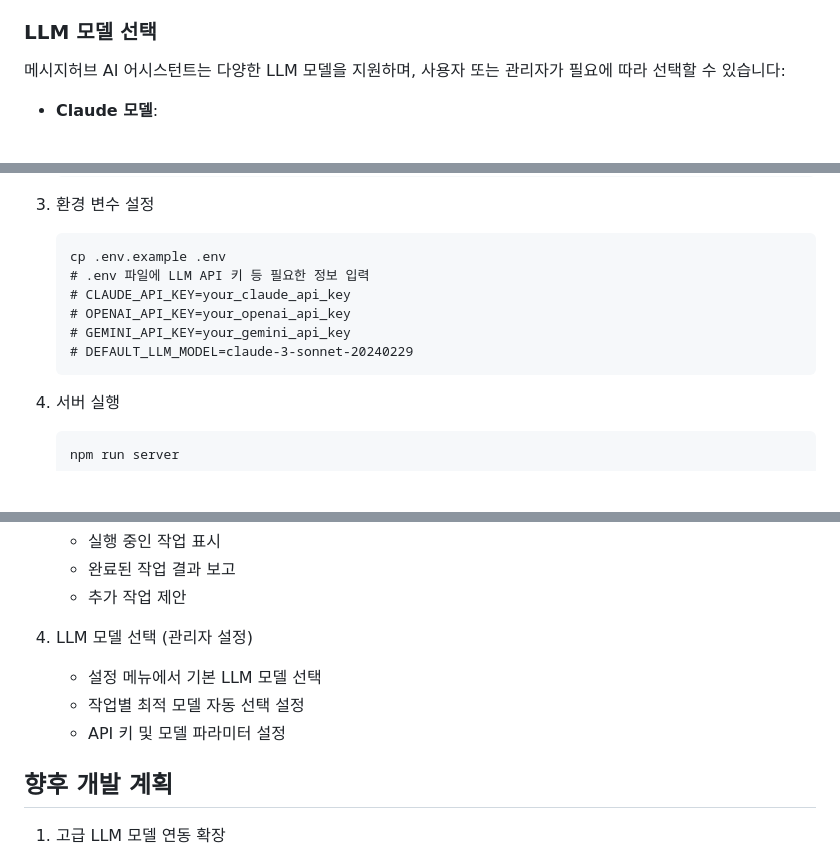
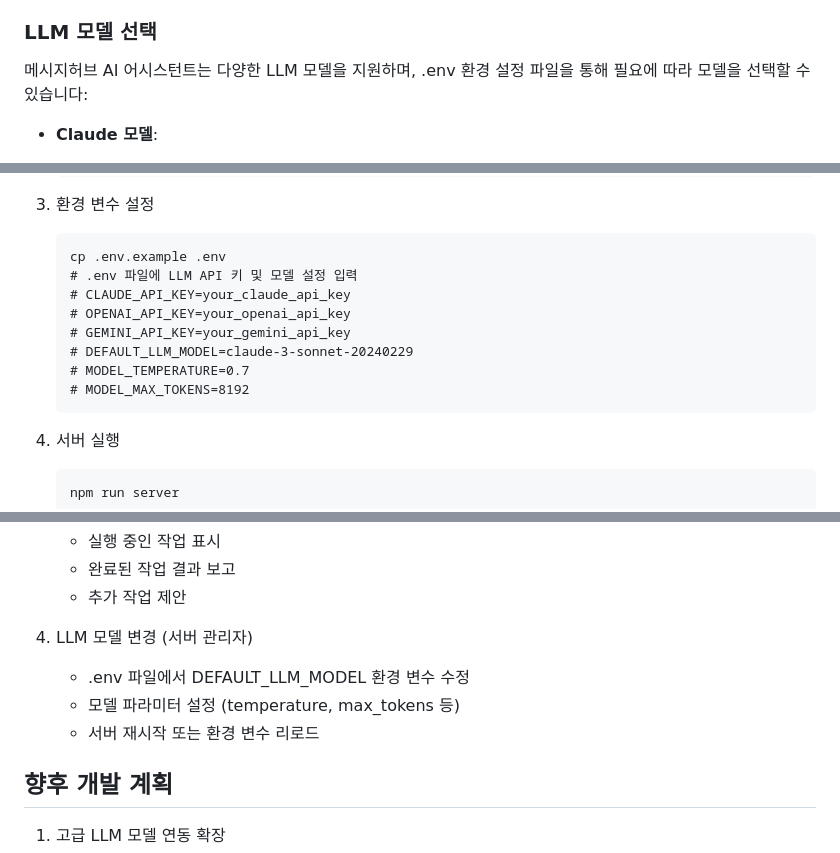
Before and after one commit to medialog-AX-TF/msghub2.0, a Markdown page: README.md, 3 parts joined by grey strips. Rendered like a GitHub page; blank space fills up the shorter version.

````diff
--- a/README.md
+++ b/README.md
@@ -28,7 +28,7 @@
 
 ### LLM 모델 선택
 
-메시지허브 AI 어시스턴트는 다양한 LLM 모델을 지원하며, 사용자 또는 관리자가 필요에 따라 선택할 수 있습니다:
+메시지허브 AI 어시스턴트는 다양한 LLM 모델을 지원하며, .env 환경 설정 파일을 통해 필요에 따라 모델을 선택할 수 있습니다:
 
 - **Claude 모델**:
   - Claude 3 Opus: 가장 강력한 추론 및 복잡한 작업 처리 능력
@@ -141,11 +142,13 @@ msghub/
 3. 환경 변수 설정
    ```
    cp .env.example .env
-   # .env 파일에 LLM API 키 등 필요한 정보 입력
+   # .env 파일에 LLM API 키 및 모델 설정 입력
    # CLAUDE_API_KEY=your_claude_api_key
    # OPENAI_API_KEY=your_openai_api_key
    # GEMINI_API_KEY=your_gemini_api_key
    # DEFAULT_LLM_MODEL=claude-3-sonnet-20240229
+   # MODEL_TEMPERATURE=0.7
+   # MODEL_MAX_TOKENS=8192
    ```
 
 4. 서버 실행
@@ -179,10 +182,10 @@ msghub/
    - 완료된 작업 결과 보고
    - 추가 작업 제안
 
-4. LLM 모델 선택 (관리자 설정)
-   - 설정 메뉴에서 기본 LLM 모델 선택
-   - 작업별 최적 모델 자동 선택 설정
-   - API 키 및 모델 파라미터 설정
+4. LLM 모델 변경 (서버 관리자)
+   - .env 파일에서 DEFAULT_LLM_MODEL 환경 변수 수정
+   - 모델 파라미터 설정 (temperature, max_tokens 등)
+   - 서버 재시작 또는 환경 변수 리로드
 
 ## 향후 개발 계획
 
````
Also changed, not shown: other parts of README.md (+3 -1 lines), prompt_history.md (+44 -0 lines), requirements.md (+11 -7 lines).
